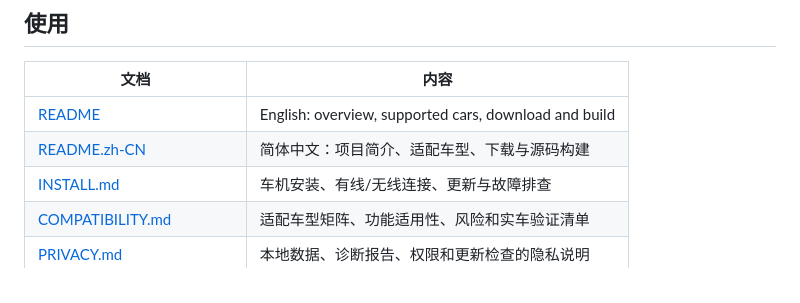
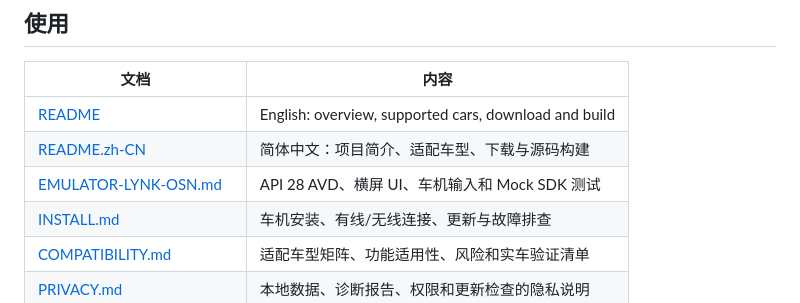
Before and after one commit to Jas0n0ss/LynkCo-Link, a Markdown page: docs/README.md, the part around the change. GitHub-like rendering.

Commit message:
docs: add Lynk OSN emulator and mock SDK testing guide [skip ci]

```diff
--- a/docs/README.md
+++ b/docs/README.md
@@ -8,6 +8,7 @@
 | --- | --- |
 | [README](../README.md) | English: overview, supported cars, download and build |
 | [README.zh-CN](../README.zh-CN.md) | 简体中文：项目简介、适配车型、下载与源码构建 |
+| [EMULATOR-LYNK-OSN.md](EMULATOR-LYNK-OSN.md) | API 28 AVD、横屏 UI、车机输入和 Mock SDK 测试 |
 | [INSTALL.md](INSTALL.md) | 车机安装、有线/无线连接、更新与故障排查 |
 | [COMPATIBILITY.md](COMPATIBILITY.md) | 适配车型矩阵、功能适用性、风险和实车验证清单 |
 | [PRIVACY.md](PRIVACY.md) | 本地数据、诊断报告、权限和更新检查的隐私说明 |
```
Also changed, not shown: docs/EMULATOR-LYNK-OSN.md (added, +348 -0 lines), docs/assets/emulator-api28-osnplay-1920x1080.png (added), docs/assets/emulator-api33-osnplay-1920x1080.png (added).
